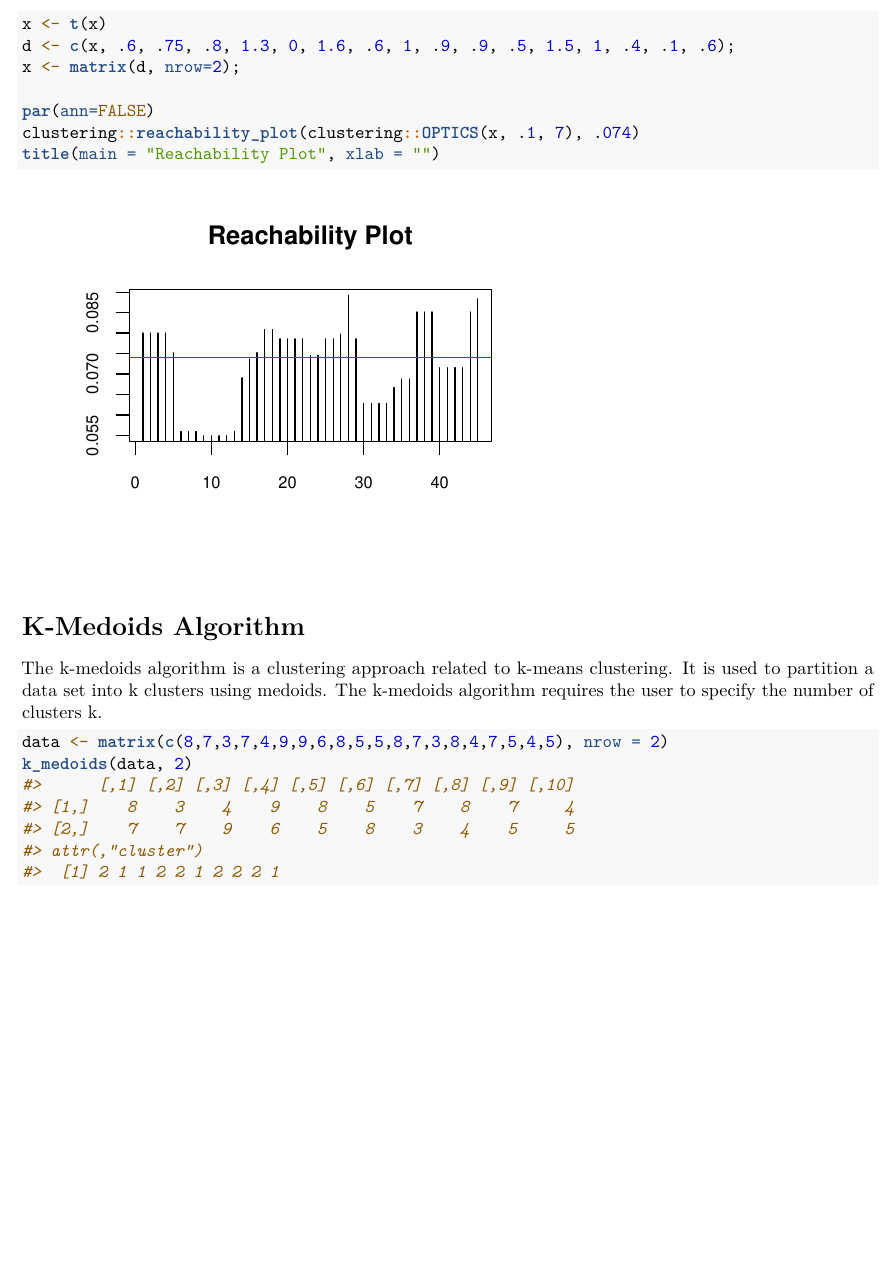
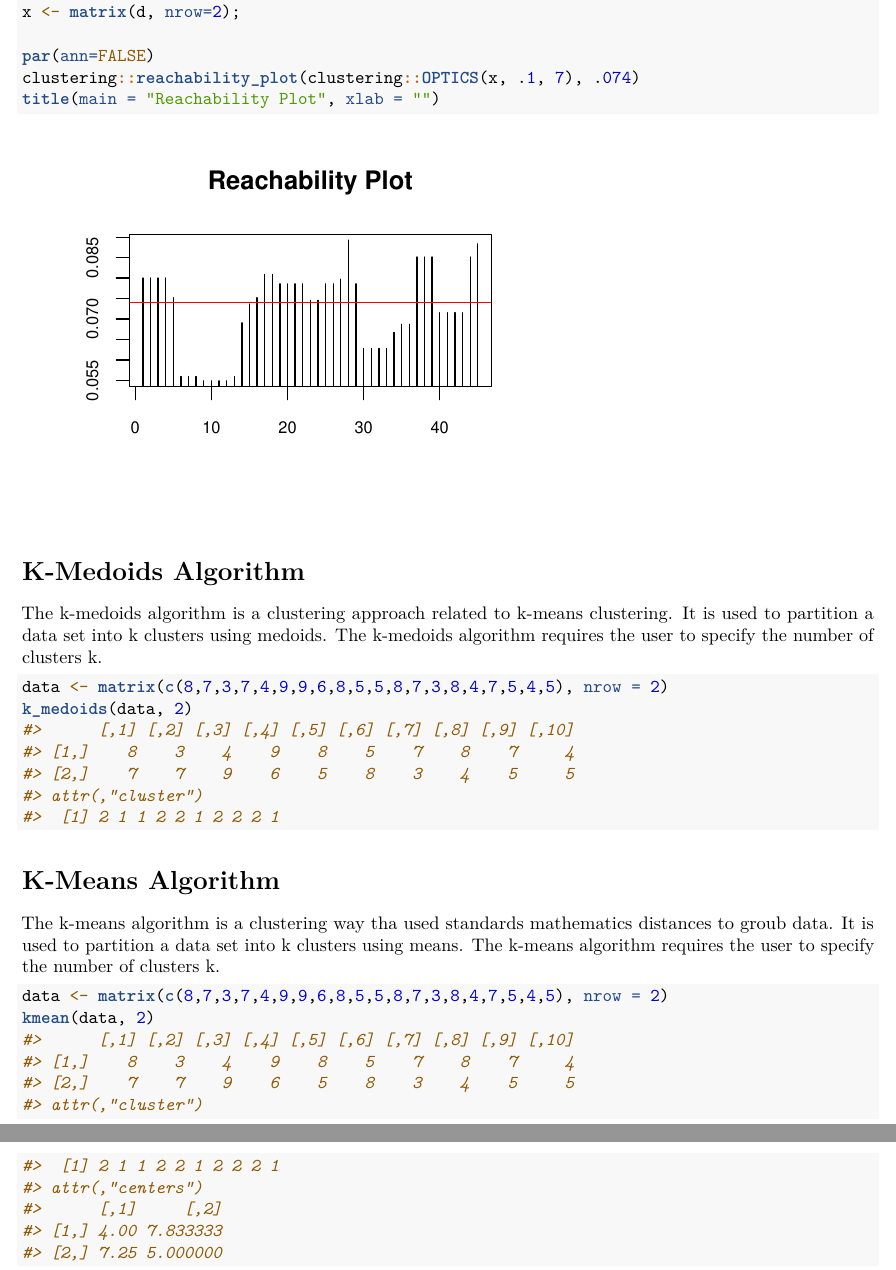
Before and after one commit to Ahmad-fadl/R-kurs, an R Markdown document (vignettes/vignette.Rmd): part of page 6 of 6 before the commit and two parts of pages 6 and 7 of 7 after it, the two joined at a grey line, cut at the place of the change, the shorter picture padded with empty space. Rendered offline with R 4.5, knitr and Pandoc, then LaTeX, with nearby package versions; code that draws random numbers runs with fixed seeds of ours; some code elsewhere in the file could not run offline.

Commit message:
added kmeans vignette

````diff
--- a/vignettes/vignette.Rmd
+++ b/vignettes/vignette.Rmd
@@ -158,3 +158,11 @@ The k-medoids algorithm is a clustering approach related to k-means clustering.
 data <- matrix(c(8,7,3,7,4,9,9,6,8,5,5,8,7,3,8,4,7,5,4,5), nrow = 2)
 k_medoids(data, 2)
 ```
+# K-Means Algorithm
+
+The k-means algorithm is a clustering way tha used standards mathematics distances to groub data. It is used to partition a data set into k clusters using means. The k-means algorithm requires the user to specify the number of clusters k.
+
+```{r}
+data <- matrix(c(8,7,3,7,4,9,9,6,8,5,5,8,7,3,8,4,7,5,4,5), nrow = 2)
+kmean(data, 2)
+```
````
